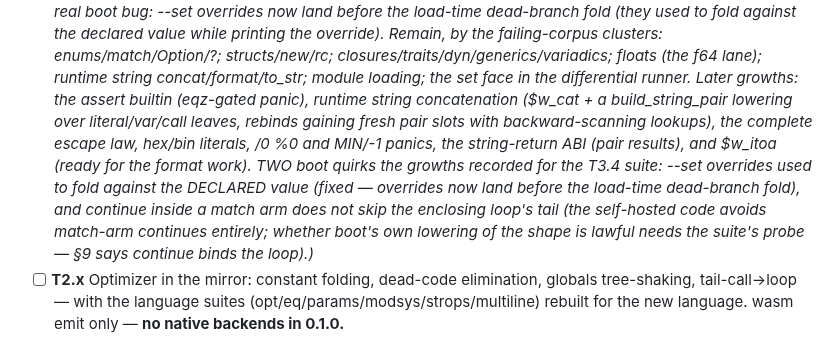
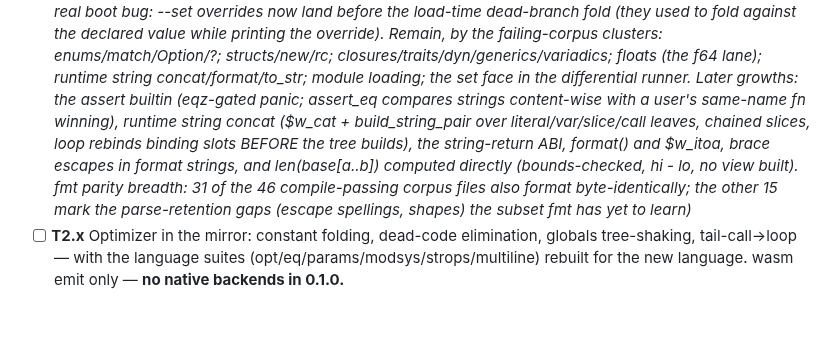
Before and after one commit to ningh-o/rho, a Markdown page: TODO.md, the part around the change. Rendered like a GitHub page; blank space fills up the shorter version.

Commit message:
docs: the growth note through the thirty-fourth cut — the assert/assert_eq builtins (strings content-wise, user fns win), the concat tree's slice leaves and chained slices, loop rebinds binding before building, format and $w_itoa, brace escapes, direct len-of-slice; fmt parity breadth 31/46

```diff
--- a/TODO.md
+++ b/TODO.md
@@ -223,19 +223,16 @@ section — no placeholder stages. boot is the reference compiler.
       closures/traits/dyn/generics/variadics; floats (the f64 lane);
       runtime string concat/format/to_str; module loading; the set
       face in the differential runner. Later growths: the assert
-      builtin (eqz-gated panic), runtime string concatenation
-      ($w_cat + a build_string_pair lowering over literal/var/call
-      leaves, rebinds gaining fresh pair slots with backward-scanning
-      lookups), the complete escape law, hex/bin literals, /0 %0 and
-      MIN/-1 panics, the string-return ABI (pair results), and $w_itoa
-      (ready for the format work). TWO boot quirks the growths
-      recorded for the T3.4 suite: --set overrides used to fold
-      against the DECLARED value (fixed — overrides now land before
-      the load-time dead-branch fold), and continue inside a match arm
-      does not skip the enclosing loop's tail (the self-hosted code
-      avoids match-arm continues entirely; whether boot's own lowering
-      of the shape is lawful needs the suite's probe — §9 says
-      continue binds the loop).)*
+      builtin (eqz-gated panic; assert_eq compares strings content-wise
+      with a user's same-name fn winning), runtime string concat
+      ($w_cat + build_string_pair over literal/var/slice/call leaves,
+      chained slices, loop rebinds binding slots BEFORE the tree
+      builds), the string-return ABI, format() and $w_itoa, brace
+      escapes in format strings, and len(base[a..b]) computed directly
+      (bounds-checked, hi - lo, no view built). fmt parity breadth:
+      31 of the 46 compile-passing corpus files also format
+      byte-identically; the other 15 mark the parse-retention gaps
+      (escape spellings, shapes) the subset fmt has yet to learn)*
 - [ ] **T2.x** Optimizer in the mirror: constant folding, dead-code
       elimination, globals tree-shaking, tail-call→loop — with the
       language suites (opt/eq/params/modsys/strops/multiline) rebuilt
```
